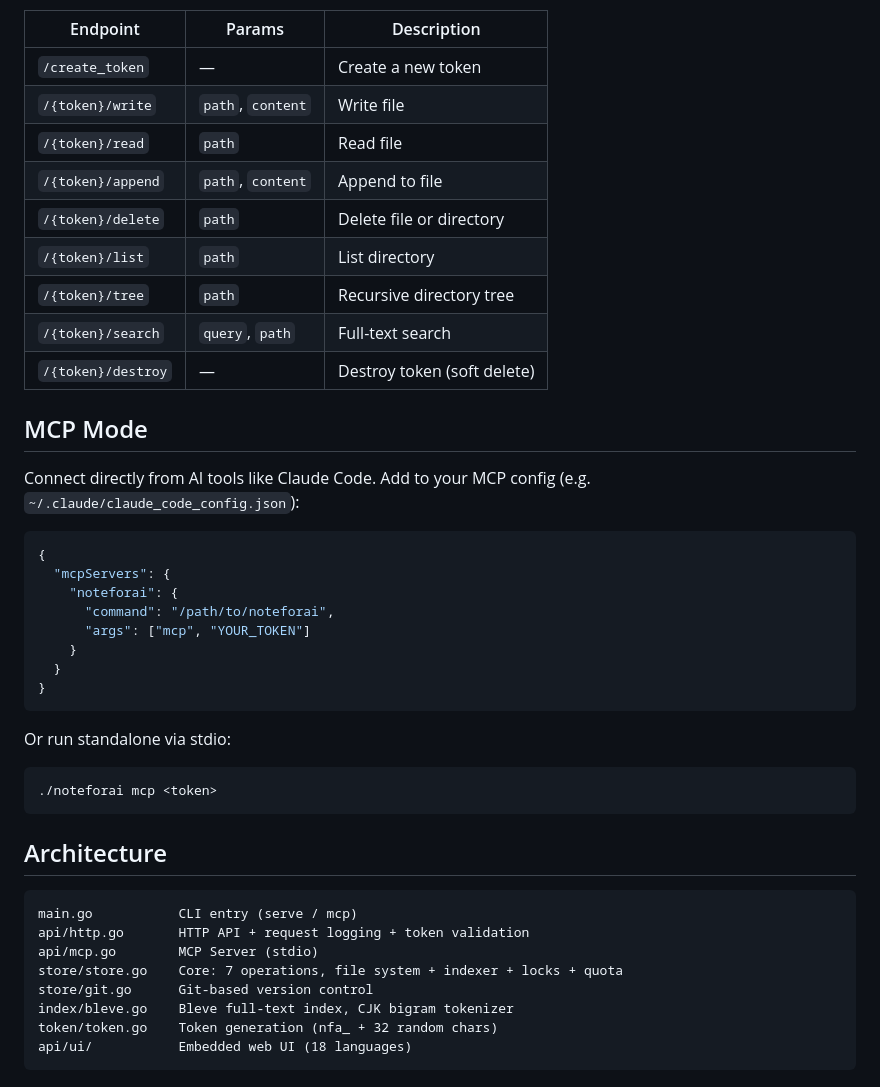
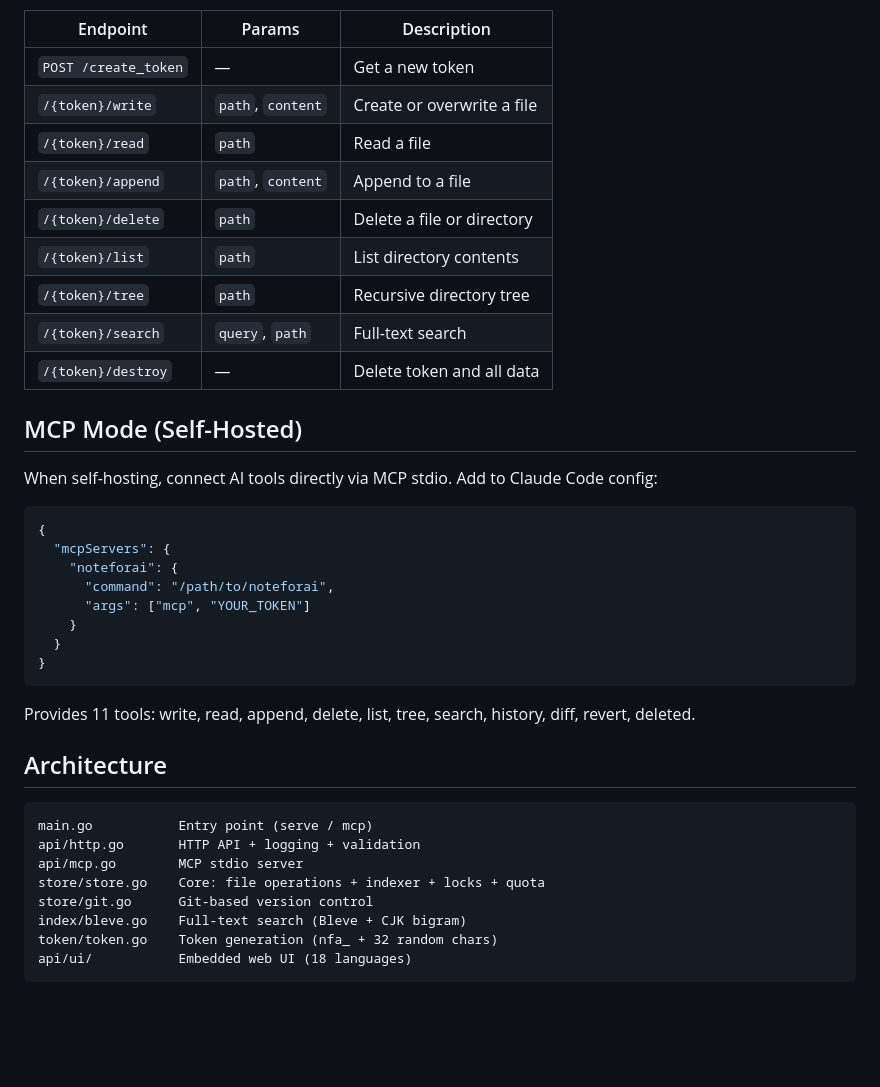
Before and after one commit to builder-yanzhang/NoteForAi, a Markdown page: README.md, the part around one of its changes. GitHub-like rendering; blank space fills up the shorter version.

````diff
--- a/README.md
+++ b/README.md
@@ -65,19 +82,19 @@ All endpoints accept both GET (query params) and POST (JSON body).
 
 | Endpoint | Params | Description |
 |----------|--------|-------------|
-| `/create_token` | — | Create a new token |
-| `/{token}/write` | `path`, `content` | Write file |
-| `/{token}/read` | `path` | Read file |
-| `/{token}/append` | `path`, `content` | Append to file |
-| `/{token}/delete` | `path` | Delete file or directory |
-| `/{token}/list` | `path` | List directory |
+| `POST /create_token` | — | Get a new token |
+| `/{token}/write` | `path`, `content` | Create or overwrite a file |
+| `/{token}/read` | `path` | Read a file |
+| `/{token}/append` | `path`, `content` | Append to a file |
+| `/{token}/delete` | `path` | Delete a file or directory |
+| `/{token}/list` | `path` | List directory contents |
 | `/{token}/tree` | `path` | Recursive directory tree |
 | `/{token}/search` | `query`, `path` | Full-text search |
-| `/{token}/destroy` | — | Destroy token (soft delete) |
+| `/{token}/destroy` | — | Delete token and all data |
 
-## MCP Mode
+## MCP Mode (Self-Hosted)
 
-Connect directly from AI tools like Claude Code. Add to your MCP config (e.g. `~/.claude/claude_code_config.json`):
+When self-hosting, connect AI tools directly via MCP stdio. Add to Claude Code config:
 
 ```json
 {
@@ -90,21 +107,17 @@ Connect directly from AI tools like Claude Code. Add to your MCP config (e.g. `~
 }
 ```
 
-Or run standalone via stdio:
-
-```bash
-./noteforai mcp <token>
-```
+Provides 11 tools: write, read, append, delete, list, tree, search, history, diff, revert, deleted.
 
 ## Architecture
 
 ```
-main.go           CLI entry (serve / mcp)
-api/http.go       HTTP API + request logging + token validation
-api/mcp.go        MCP Server (stdio)
-store/store.go    Core: 7 operations, file system + indexer + locks + quota
+main.go           Entry point (serve / mcp)
+api/http.go       HTTP API + logging + validation
+api/mcp.go        MCP stdio server
+store/store.go    Core: file operations + indexer + locks + quota
 store/git.go      Git-based version control
-index/bleve.go    Bleve full-text index, CJK bigram tokenizer
+index/bleve.go    Full-text search (Bleve + CJK bigram)
 token/token.go    Token generation (nfa_ + 32 random chars)
 api/ui/           Embedded web UI (18 languages)
 ```
````
Also changed, not shown: other parts of README.md (+48 -31 lines).
